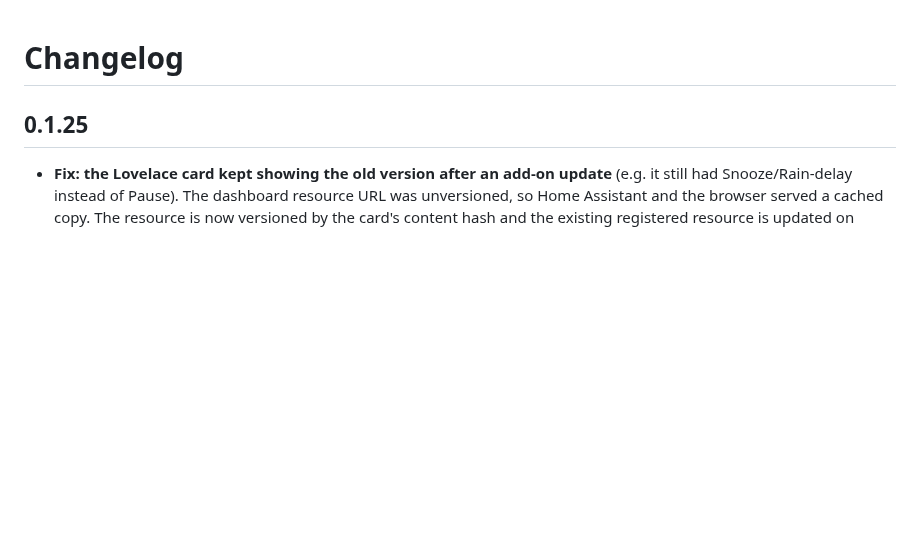
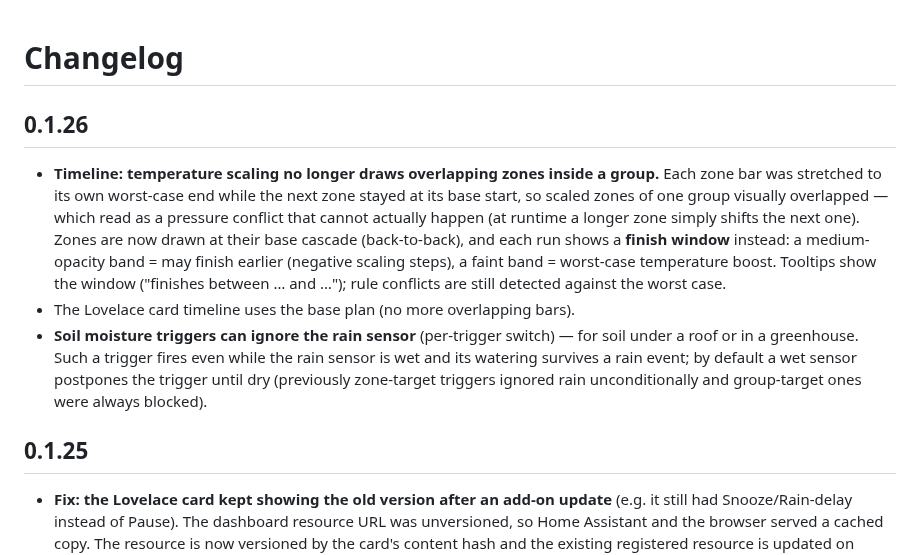
Before and after one commit to RobinCK/zroshua, a Markdown page: zroshua/CHANGELOG.md, the part around the change. Rendered like a GitHub page; blank space fills up the shorter version.

```diff
--- a/zroshua/CHANGELOG.md
+++ b/zroshua/CHANGELOG.md
@@ -1,4 +1,22 @@
 # Changelog
+
+## 0.1.26
+
+- **Timeline: temperature scaling no longer draws overlapping zones inside a
+  group.** Each zone bar was stretched to its own worst-case end while the next
+  zone stayed at its base start, so scaled zones of one group visually overlapped
+  — which read as a pressure conflict that cannot actually happen (at runtime a
+  longer zone simply shifts the next one). Zones are now drawn at their base
+  cascade (back-to-back), and each run shows a **finish window** instead: a
+  medium-opacity band = may finish earlier (negative scaling steps), a faint band
+  = worst-case temperature boost. Tooltips show the window ("finishes between
+  … and …"); rule conflicts are still detected against the worst case.
+- The Lovelace card timeline uses the base plan (no more overlapping bars).
+- **Soil moisture triggers can ignore the rain sensor** (per-trigger switch) —
+  for soil under a roof or in a greenhouse. Such a trigger fires even while the
+  rain sensor is wet and its watering survives a rain event; by default a wet
+  sensor postpones the trigger until dry (previously zone-target triggers
+  ignored rain unconditionally and group-target ones were always blocked).
 
 ## 0.1.25
 
```
Also changed, not shown: README.md (+7 -3 lines), zroshua/DOCS.md (+3 -1 lines), docs/screenshots/timeline.png, 8 other files.
